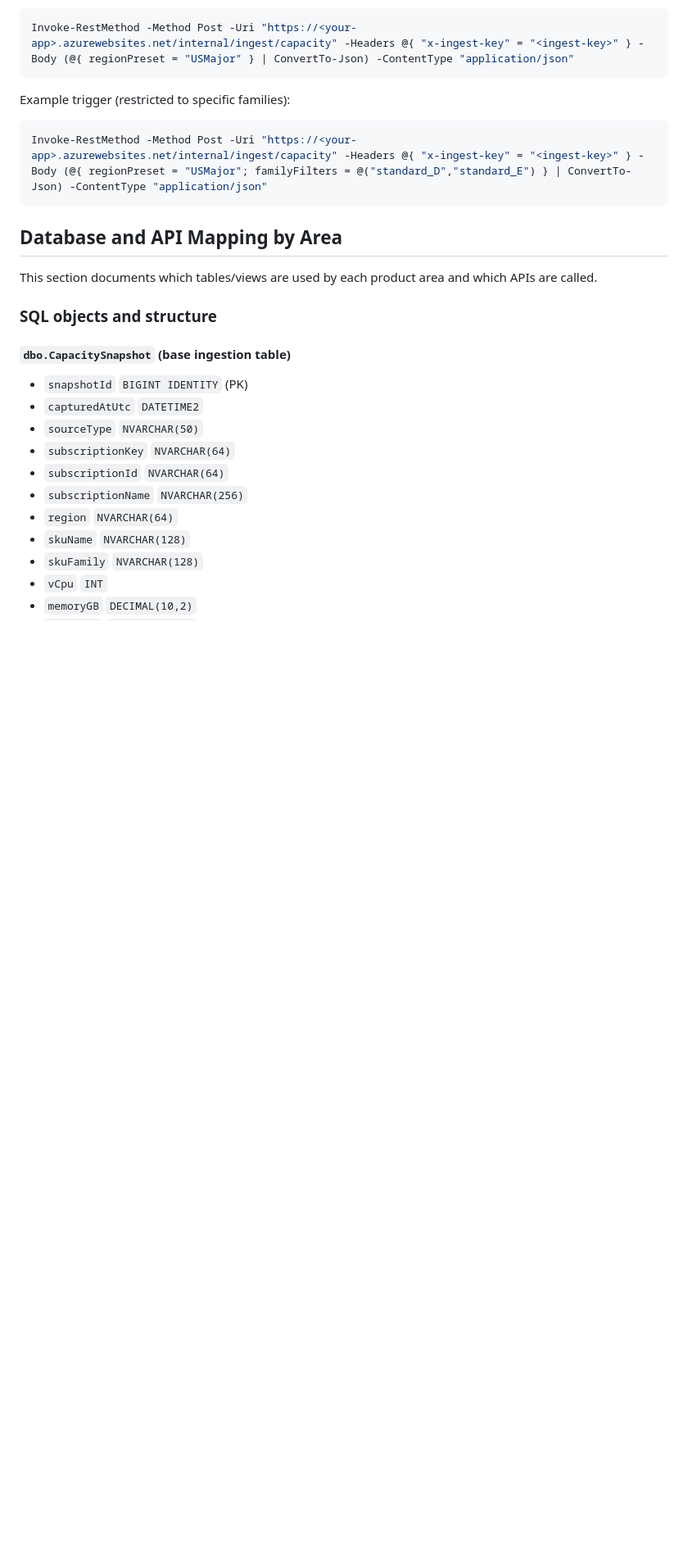
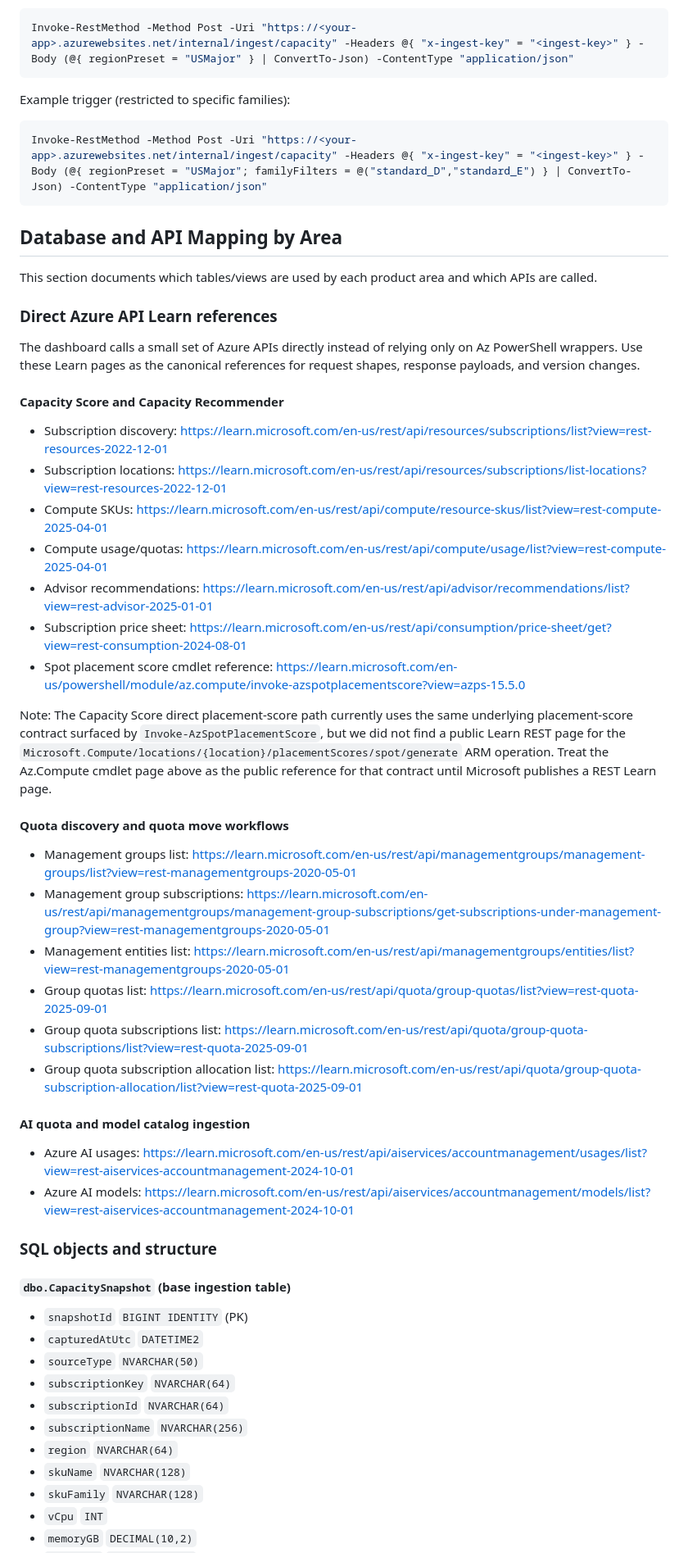
Before and after one commit to wjpigott/Capacity-Planning-Dashboard, a Markdown page: README.md, the part around the change. Shown at 82% size. Rendered like a GitHub page; blank space fills up the shorter version.

Commit message:
Document Azure REST API references used by direct recommender and SKU catalog
Learn pages for Compute SKUs, usage, Advisor, price sheet, management groups, and management entities used by the direct recommender path and the SKU family catalog endpoint.

```diff
--- a/README.md
+++ b/README.md
@@ -774,6 +774,37 @@ Invoke-RestMethod -Method Post -Uri "https://<your-app>.azurewebsites.net/intern
 
 This section documents which tables/views are used by each product area and which APIs are called.
 
+### Direct Azure API Learn references
+
+The dashboard calls a small set of Azure APIs directly instead of relying only on Az PowerShell wrappers. Use these Learn pages as the canonical references for request shapes, response payloads, and version changes.
+
+#### Capacity Score and Capacity Recommender
+
+- Subscription discovery: https://learn.microsoft.com/en-us/rest/api/resources/subscriptions/list?view=rest-resources-2022-12-01
+- Subscription locations: https://learn.microsoft.com/en-us/rest/api/resources/subscriptions/list-locations?view=rest-resources-2022-12-01
+- Compute SKUs: https://learn.microsoft.com/en-us/rest/api/compute/resource-skus/list?view=rest-compute-2025-04-01
+- Compute usage/quotas: https://learn.microsoft.com/en-us/rest/api/compute/usage/list?view=rest-compute-2025-04-01
+- Advisor recommendations: https://learn.microsoft.com/en-us/rest/api/advisor/recommendations/list?view=rest-advisor-2025-01-01
+- Subscription price sheet: https://learn.microsoft.com/en-us/rest/api/consumption/price-sheet/get?view=rest-consumption-2024-08-01
+- Spot placement score cmdlet reference: https://learn.microsoft.com/en-us/powershell/module/az.compute/invoke-azspotplacementscore?view=azps-15.5.0
+
+Note:
+The Capacity Score direct placement-score path currently uses the same underlying placement-score contract surfaced by `Invoke-AzSpotPlacementScore`, but we did not find a public Learn REST page for the `Microsoft.Compute/locations/{location}/placementScores/spot/generate` ARM operation. Treat the Az.Compute cmdlet page above as the public reference for that contract until Microsoft publishes a REST Learn page.
+
+#### Quota discovery and quota move workflows
+
+- Management groups list: https://learn.microsoft.com/en-us/rest/api/managementgroups/management-groups/list?view=rest-managementgroups-2020-05-01
+- Management group subscriptions: https://learn.microsoft.com/en-us/rest/api/managementgroups/management-group-subscriptions/get-subscriptions-under-management-group?view=rest-managementgroups-2020-05-01
+- Management entities list: https://learn.microsoft.com/en-us/rest/api/managementgroups/entities/list?view=rest-managementgroups-2020-05-01
+- Group quotas list: https://learn.microsoft.com/en-us/rest/api/quota/group-quotas/list?view=rest-quota-2025-09-01
+- Group quota subscriptions list: https://learn.microsoft.com/en-us/rest/api/quota/group-quota-subscriptions/list?view=rest-quota-2025-09-01
+- Group quota subscription allocation list: https://learn.microsoft.com/en-us/rest/api/quota/group-quota-subscription-allocation/list?view=rest-quota-2025-09-01
+
+#### AI quota and model catalog ingestion
+
+- Azure AI usages: https://learn.microsoft.com/en-us/rest/api/aiservices/accountmanagement/usages/list?view=rest-aiservices-accountmanagement-2024-10-01
+- Azure AI models: https://learn.microsoft.com/en-us/rest/api/aiservices/accountmanagement/models/list?view=rest-aiservices-accountmanagement-2024-10-01
+
 ### SQL objects and structure
 
 #### `dbo.CapacitySnapshot` (base ingestion table)
```
